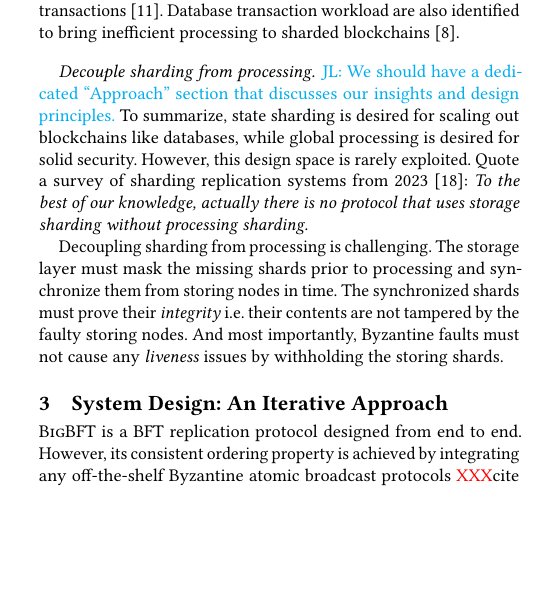
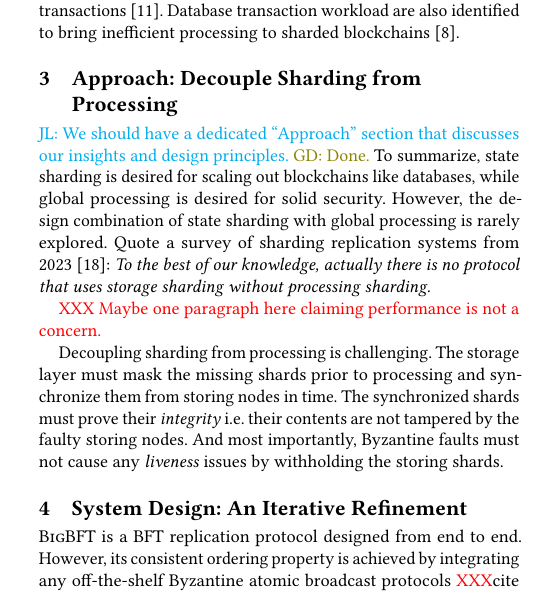
Before and after one commit to sgdxbc/bigbft-paper, a LaTeX document (paper.tex, which reads sections/approach.tex, sections/background.tex, sections/overview.tex): part of one column of page 2 of 4, cut so that both start at the same text, the shorter picture padded with empty space. Compiled offline with pdfLaTeX; a LaTeX package or settings file that is missing is left out.

Commit message:
approach: Extract section

```diff
--- /dev/null
+++ b/sections/approach.tex
@@ -0,0 +1,16 @@
+\section{Approach: Decouple Sharding from Processing}
+\label{sec:approch}
+
+\lijl{We should have a dedicated ``Approach'' section that discusses our insights and design principles.}
+\gd{Done.}
+To summarize, state sharding is desired for scaling out blockchains like databases, while global processing is desired for solid security.
+However, the design combination of state sharding with global processing is rarely explored.
+Quote a survey of sharding replication systems from 2023~\cite{solat2023sharding}:
+\emph{To the best of our knowledge, actually there is no protocol that uses storage sharding without processing sharding.}
+
+\xxx{Maybe one paragraph here claiming performance is not a concern.}
+
+Decoupling sharding from processing is challenging.
+The storage layer must mask the missing shards prior to processing and synchronize them from storing nodes in time.
+The synchronized shards must prove their \emph{integrity} \ie their contents are not tampered by the faulty storing nodes.
+And most importantly, Byzantine faults must not cause any \emph{liveness} issues by withholding the storing shards.
--- a/sections/background.tex
+++ b/sections/background.tex
@@ -61,15 +61,3 @@ Database transaction workload are also identified to bring inefficient processin
 % Efficient reliable broadcast with erasure code\cite{cachin2005asynchronous}, used in HoneyBadger\cite{miller2016honey}.
 % Ceph~\cite{weil2006ceph}, HDFS~\cite{shvachko2010hadoop}, Azure~\cite{huang2012erasure}.
 % Morph~\cite{kim2024morph}.
-
-\paragraph{Decouple sharding from processing.}
-\lijl{We should have a dedicated ``Approach'' section that discusses our insights and design principles.}
-To summarize, state sharding is desired for scaling out blockchains like databases, while global processing is desired for solid security.
-However, this design space is rarely exploited.
-Quote a survey of sharding replication systems from 2023~\cite{solat2023sharding}:
-\emph{To the best of our knowledge, actually there is no protocol that uses storage sharding without processing sharding.}
-
-Decoupling sharding from processing is challenging.
-The storage layer must mask the missing shards prior to processing and synchronize them from storing nodes in time.
-The synchronized shards must prove their \emph{integrity} \ie their contents are not tampered by the faulty storing nodes.
-And most importantly, Byzantine faults must not cause any \emph{liveness} issues by withholding the storing shards.
--- a/sections/overview.tex
+++ b/sections/overview.tex
@@ -1,4 +1,4 @@
-\section{System Design: An Iterative Approach}
+\section{System Design: An Iterative Refinement}
 \label{sec:overview}
 
 \sys is a BFT replication protocol designed from end to end.
```
Also changed, not shown: paper.tex (+1 -0 lines).
